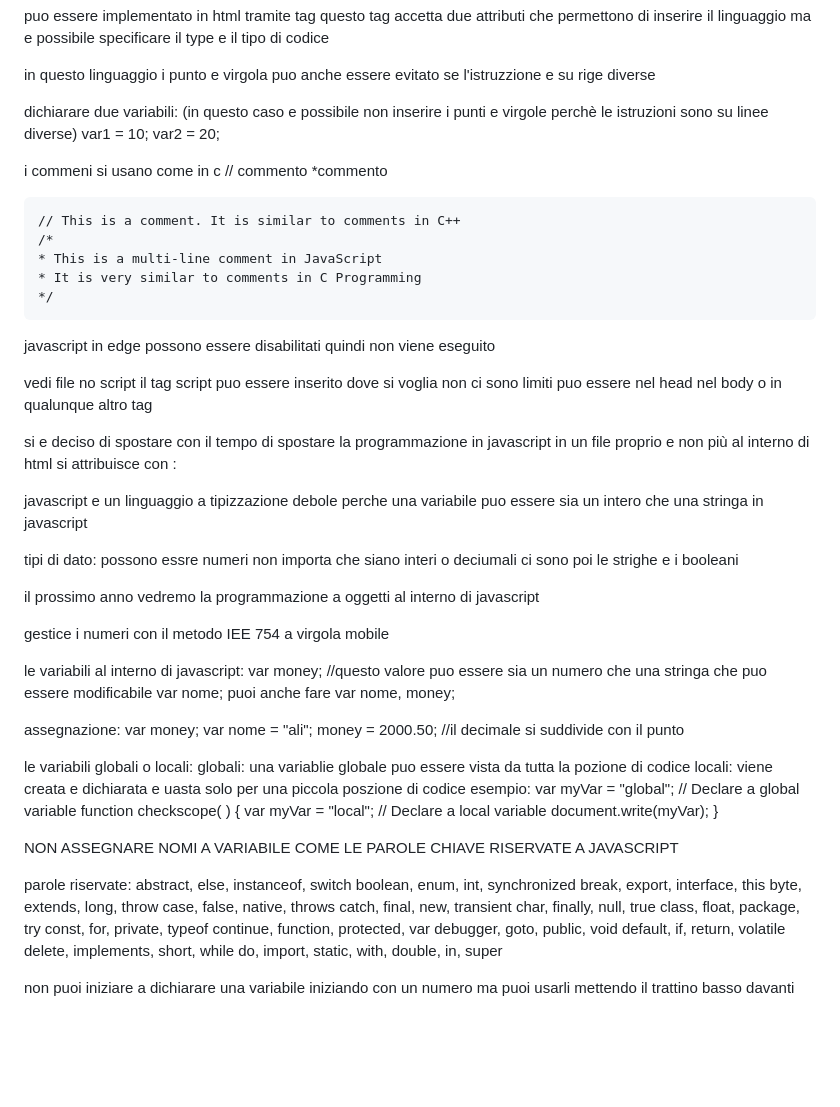
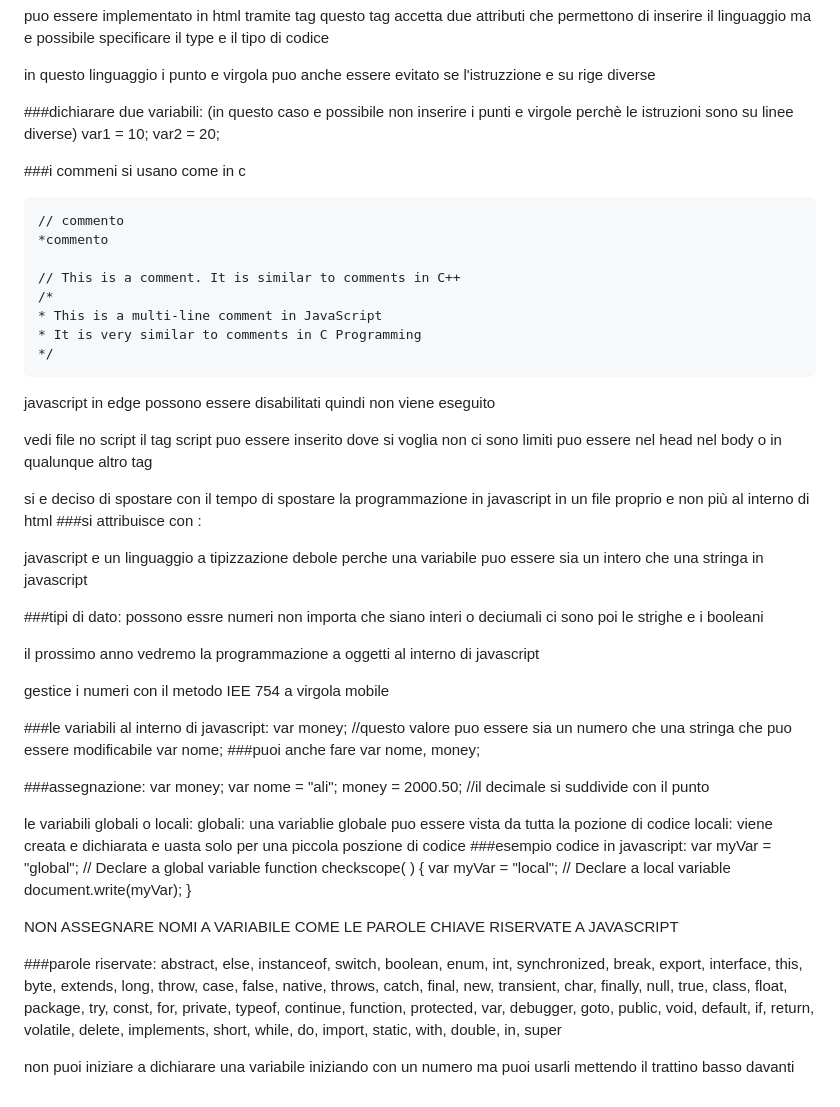
Before and after one commit to 3c-informatica/introduzione_javascript, a Markdown page: README.md, the part around the change. Rendered like a GitHub page; blank space fills up the shorter version.

Commit message:
lezione 05/11/2025

```diff
--- a/README.md
+++ b/README.md
@@ -27,11 +27,12 @@ puo essere implementato in html tramite tag <script> </script> questo tag accett
 
 in questo linguaggio i punto e virgola puo anche essere evitato se l'istruzzione e su rige diverse
 
-dichiarare due variabili: (in questo caso e possibile non inserire i punti e virgole perchè le istruzioni sono su linee diverse)
+###dichiarare due variabili: (in questo caso e possibile non inserire i punti e virgole perchè le istruzioni sono su linee diverse)
     var1 = 10;
     var2 = 20;
 
-i commeni si usano come in c
+###i commeni si usano come in c
+
     // commento
     *commento
 
@@ -45,12 +46,13 @@ javascript in edge possono essere disabilitati quindi non viene eseguito
 
 vedi file no script il tag script puo essere inserito dove si voglia non ci sono limiti puo essere nel head nel body o in qualunque altro tag
 
-si e deciso di spostare con il tempo di spostare la programmazione in javascript in un file proprio e non più al interno di html si attribuisce con :
+si e deciso di spostare con il tempo di spostare la programmazione in javascript in un file proprio e non più al interno di html
+###si attribuisce con :
     <script type="test/javascript" src="nomecodice.js"></script>
 
 javascript e un linguaggio a tipizzazione debole perche una variabile puo essere sia un intero che una stringa in javascript
 
-tipi di dato:
+###tipi di dato:
     possono essre numeri non importa che siano interi o deciumali
     ci sono poi le strighe
     e i booleani
@@ -59,13 +61,13 @@ il prossimo anno vedremo la programmazione a oggetti al interno di javascript
 
 gestice i numeri con il metodo IEE 754 a virgola mobile
 
-le variabili al interno di javascript:
+###le variabili al interno di javascript:
     var money; //questo valore puo essere sia un numero che una stringa che puo essere modificabile
     var nome;
-puoi anche fare
+###puoi anche fare
     var nome, money;
 
-assegnazione:
+###assegnazione:
     var money;
     var nome = "ali";
     money = 2000.50; //il decimale si suddivide con il punto
@@ -73,7 +75,7 @@ assegnazione:
 le variabili globali o locali:
     globali: una variablie globale puo essere vista da tutta la pozione di codice
     locali: viene creata e dichiarata e uasta solo per una piccola poszione di codice
-esempio:
+###esempio codice in javascript:
         <html>
             <body onload = checkscope();>
                 <script type = "text/javascript">
@@ -88,20 +90,20 @@ esempio:
 
 NON ASSEGNARE NOMI A VARIABILE COME LE PAROLE CHIAVE RISERVATE A JAVASCRIPT
 
-parole riservate:
-        abstract, else, instanceof, switch
-        boolean, enum, int, synchronized
-        break, export, interface, this
-        byte, extends, long, throw
-        case, false, native, throws
-        catch, final, new, transient
-        char, finally, null, true
-        class, float, package, try
-        const, for, private, typeof
-        continue, function, protected, var
-        debugger, goto, public, void
-        default, if, return, volatile
-        delete, implements, short, while
+###parole riservate:
+        abstract, else, instanceof, switch,
+        boolean, enum, int, synchronized,
+        break, export, interface, this,
+        byte, extends, long, throw,
+        case, false, native, throws,
+        catch, final, new, transient,
+        char, finally, null, true,
+        class, float, package, try,
+        const, for, private, typeof,
+        continue, function, protected, var,
+        debugger, goto, public, void,
+        default, if, return, volatile,
+        delete, implements, short, while,
         do, import, static, with,
         double, in, super
 
```
